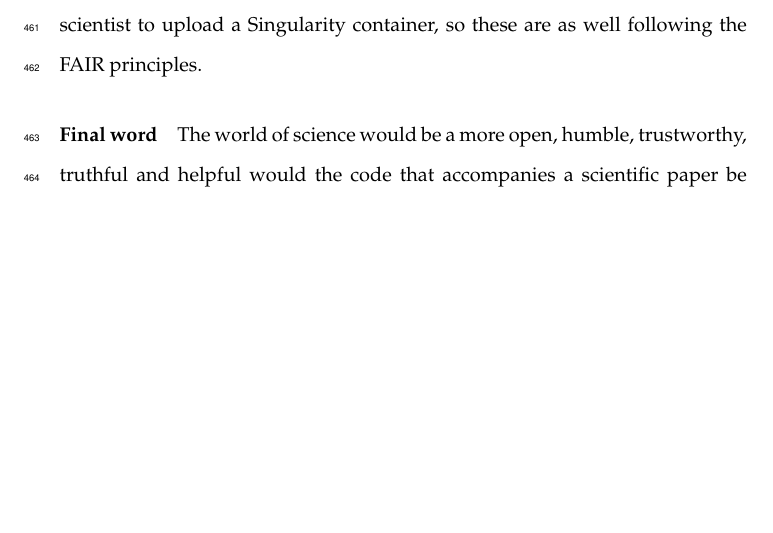
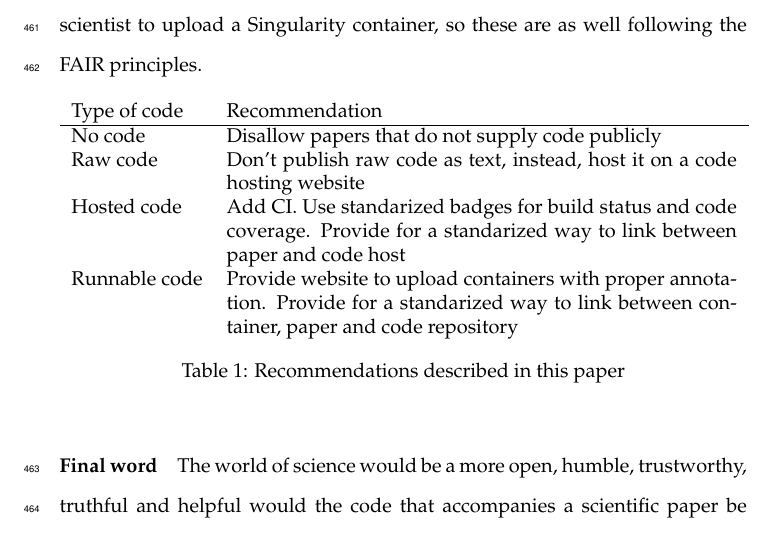
Before and after one commit to richelbilderbeek/chapter_paradata, a LaTeX paper (header.tex, which reads article.tex): part of page 25 of 26 before the commit and part of page 25 of 27 after it, cut so that both start at the same text, the shorter picture padded with empty space. Compiled offline with pdfLaTeX.

Commit message:
Better table with recommendations

```diff
--- a/article.tex
+++ b/article.tex
@@ -812,6 +812,21 @@ Knowledge managers should create the infrastructure for the preservation
 of runnable experiments, to allow scientist to upload a Singularity
 container, so these are as well following the FAIR principles.
 
+\begin{table}[h]
+  \begin{tabular}{lp{9cm}}
+    Type of code  & Recommendation \\
+    \hline
+    No code       & Disallow papers that do not supply code publicly \\
+    Raw code      & Don't publish raw code as text, instead, host it on a code hosting website \\
+    Hosted code   & Add CI. Use standarized badges for build status and code coverage.
+                    Provide for a standarized way to link between paper and code host \\
+    Runnable code & Provide website to upload containers with proper annotation.
+                    Provide for a standarized way to link between container, paper and code repository
+  \end{tabular}
+  \caption{Recommendations described in this paper}
+  \label{tab:recommendations}
+\end{table}
+
 \paragraph{Final word}
 
 The world of science would be a more open, humble, trustworthy, truthful
```
